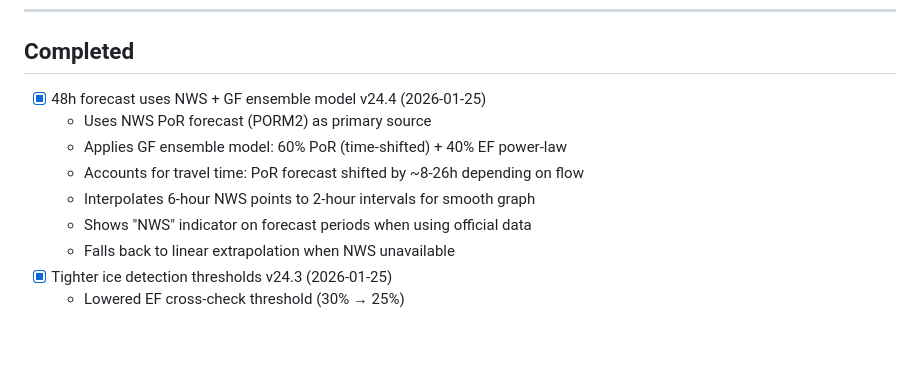
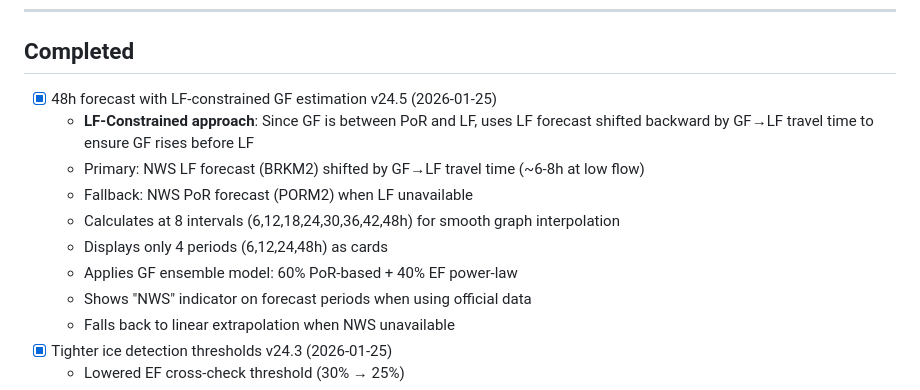
Before and after one commit to sebjilke/potomac-pulse, a Markdown page: TODO.md, the part around one of its changes. Drawn GitHub-style; blank space fills up the shorter version.

```diff
--- a/TODO.md
+++ b/TODO.md
@@ -140,11 +140,14 @@
 
 ## Completed
 
-- [x] 48h forecast uses NWS + GF ensemble model v24.4 (2026-01-25)
-  - Uses NWS PoR forecast (PORM2) as primary source
-  - Applies GF ensemble model: 60% PoR (time-shifted) + 40% EF power-law
-  - Accounts for travel time: PoR forecast shifted by ~8-26h depending on flow
-  - Interpolates 6-hour NWS points to 2-hour intervals for smooth graph
+- [x] 48h forecast with LF-constrained GF estimation v24.5 (2026-01-25)
+  - **LF-Constrained approach**: Since GF is between PoR and LF, uses LF forecast
+    shifted backward by GF→LF travel time to ensure GF rises before LF
+  - Primary: NWS LF forecast (BRKM2) shifted by GF→LF travel time (~6-8h at low flow)
+  - Fallback: NWS PoR forecast (PORM2) when LF unavailable
+  - Calculates at 8 intervals (6,12,18,24,30,36,42,48h) for smooth graph interpolation
+  - Displays only 4 periods (6,12,24,48h) as cards
+  - Applies GF ensemble model: 60% PoR-based + 40% EF power-law
   - Shows "NWS" indicator on forecast periods when using official data
   - Falls back to linear extrapolation when NWS unavailable
 - [x] Tighter ice detection thresholds v24.3 (2026-01-25)
```
Also changed, not shown: other parts of TODO.md (+1 -1 lines), README.md (+10 -5 lines).
